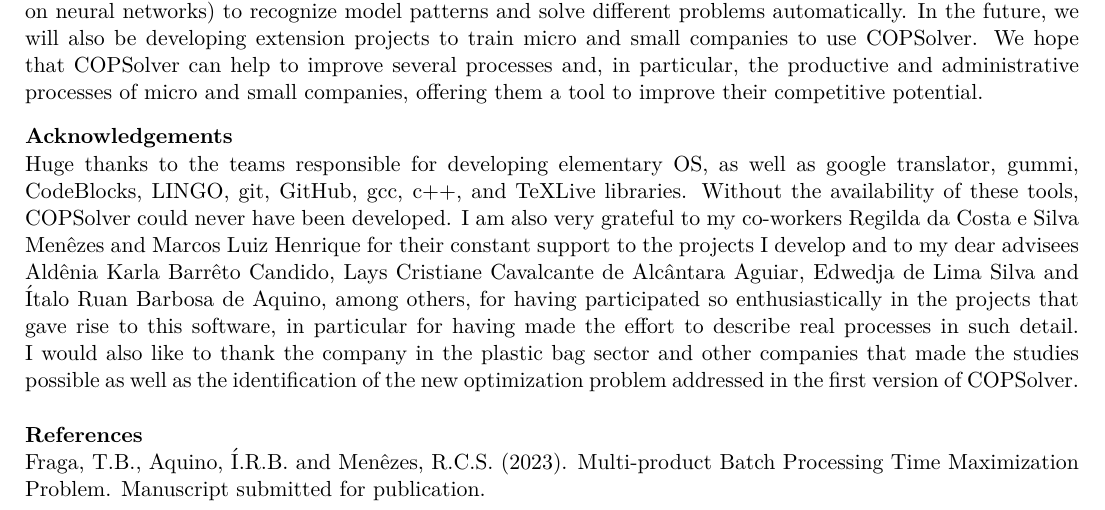
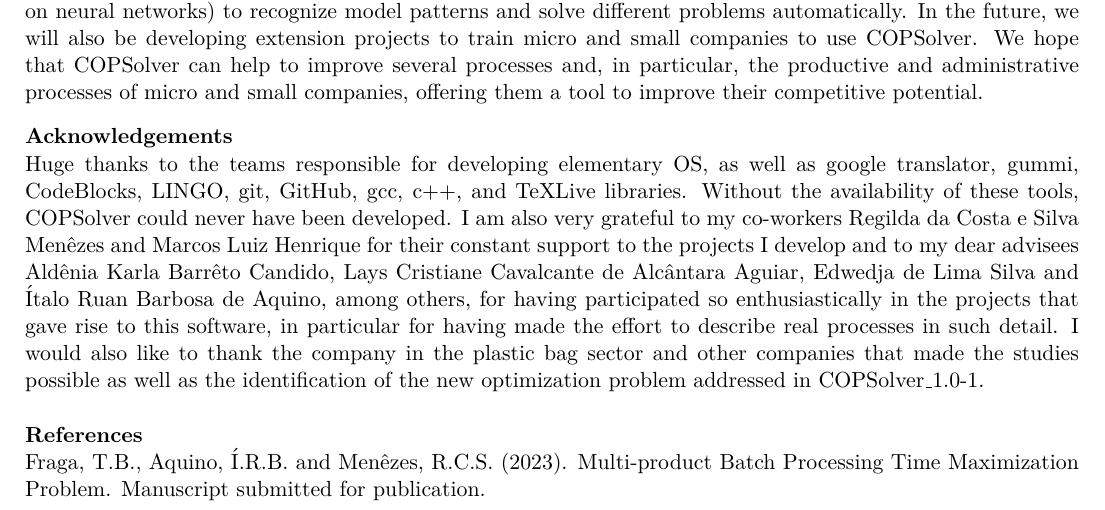
Before and after one commit to tbfraga/publishing, a LaTeX document (accepted/COPSolver/manuscript.tex): part of page 3 of 3, cut so that both start at the same text. Compiled offline with pdfLaTeX.

Commit message:
updating paper

```diff
--- a/accepted/COPSolver/manuscript.tex
+++ b/accepted/COPSolver/manuscript.tex
@@ -143,7 +143,7 @@ Professor Fraga, author of this paper, and, more generally, her research group G
 \vskip0.3cm
 \noindent
 \textbf{Acknowledgements}\\
-Huge thanks to the teams responsible for developing elementary OS, as well as google translator, gummi, CodeBlocks, LINGO, git, GitHub, gcc, c++, and TeXLive libraries. Without the availability of these tools, COPSolver could never have been developed. I am also very grateful to my co-workers Regilda da Costa e Silva Menêzes and Marcos Luiz Henrique for their constant support to the projects I develop and to my dear advisees Aldênia Karla Barrêto Candido, Lays Cristiane Cavalcante de Alcântara Aguiar, Edwedja de Lima Silva and Ítalo Ruan Barbosa de Aquino, among others, for having participated so enthusiastically in the projects that gave rise to this software, in particular for having made the effort to describe real processes in such detail. I would also like to thank the company in the plastic bag sector and other companies that made the studies possible as well as the identification of the new optimization problem addressed in the first version of COPSolver. \\
+Huge thanks to the teams responsible for developing elementary OS, as well as google translator, gummi, CodeBlocks, LINGO, git, GitHub, gcc, c++, and TeXLive libraries. Without the availability of these tools, COPSolver could never have been developed. I am also very grateful to my co-workers Regilda da Costa e Silva Menêzes and Marcos Luiz Henrique for their constant support to the projects I develop and to my dear advisees Aldênia Karla Barrêto Candido, Lays Cristiane Cavalcante de Alcântara Aguiar, Edwedja de Lima Silva and Ítalo Ruan Barbosa de Aquino, among others, for having participated so enthusiastically in the projects that gave rise to this software, in particular for having made the effort to describe real processes in such detail. I would also like to thank the company in the plastic bag sector and other companies that made the studies possible as well as the identification of the new optimization problem addressed in COPSolver\_1.0-1. \\
 
 \noindent
 \textbf{References}\\
```
Also changed, not shown: accepted/COPSolver/manuscript.pdf.
